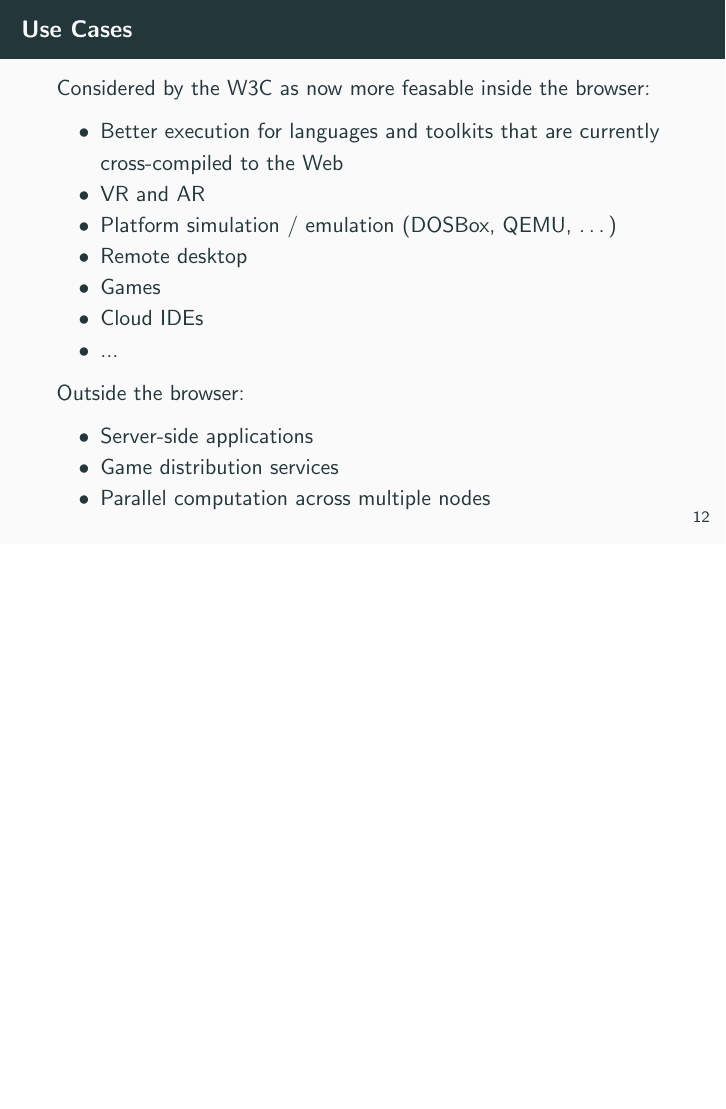
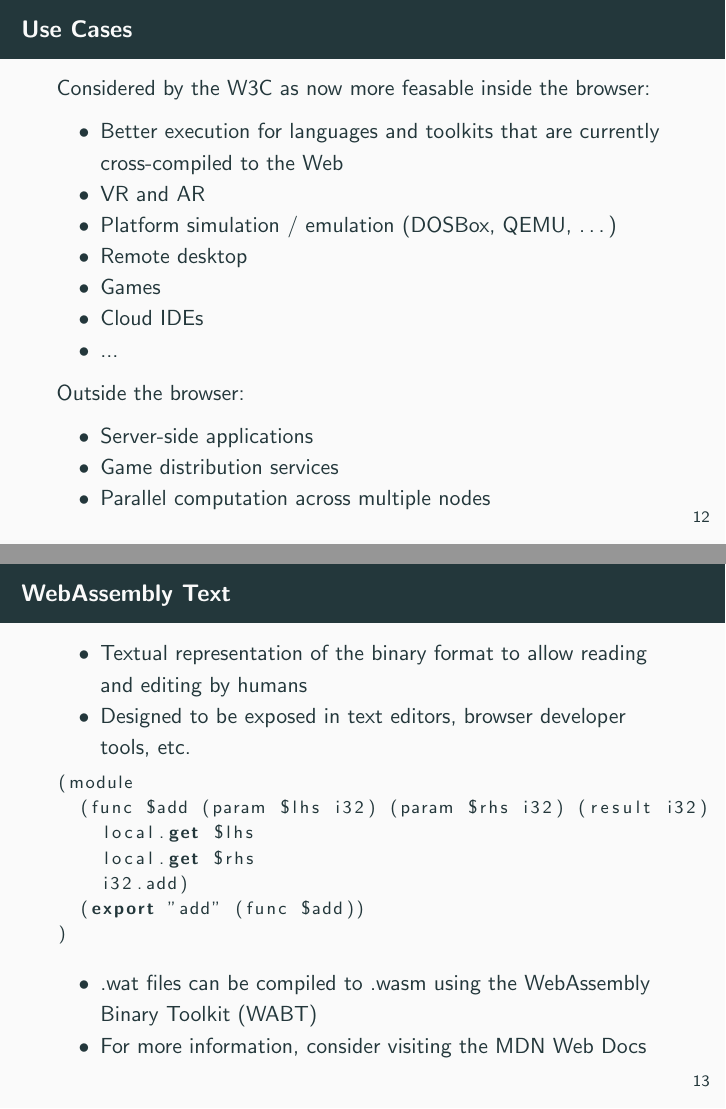
Before and after one commit to JakWai01/notes-special-topics-for-web-applications, LaTeX slides (presentation/webassembly.tex): page 13 of 13 before the commit and pages 13 and 14 of 14 after it, the two joined at a grey line, the shorter picture padded with empty space. Compiled offline with pdfLaTeX.

Commit message:
feat: Add WAT section

```diff
--- a/presentation/webassembly.tex
+++ b/presentation/webassembly.tex
@@ -1,7 +1,7 @@
 \documentclass{beamer}
 \usepackage{graphicx}
+\usepackage{listings}
 \usetheme{metropolis}
-
 
 \title[WebAssembly]{WebAssembly}
 \author{Jakob Waibel}
@@ -118,4 +118,25 @@
     \end{itemize}
 \end{frame}
 
+% Talk about S-expressions, import, exports, types, globals and shared memory and talk about why it might be not that relevant for the "normal" webdev
+\begin{frame}[fragile]{WebAssembly Text}
+    \begin{itemize}
+        \item Textual representation of the binary format to allow reading and editing by humans
+        \item Designed to be exposed in text editors, browser developer tools, etc.
+    \end{itemize}
+    \begin{lstlisting}[language=Lisp,basicstyle=\footnotesize]
+(module
+  (func $add (param $lhs i32) (param $rhs i32) (result i32)
+    local.get $lhs
+    local.get $rhs
+    i32.add)
+  (export "add" (func $add))
+)
+    \end{lstlisting}
+    \begin{itemize}
+        \item .wat files can be compiled to .wasm using the WebAssembly Binary Toolkit (WABT)
+        \item For more information, consider visiting the \href{https://developer.mozilla.org/en-US/docs/WebAssembly/Understanding_the_text_format}{MDN Web Docs}
+    \end{itemize}
+\end{frame}
+
 \end{document}
```
Also changed, not shown: README.md, 1 other file.
